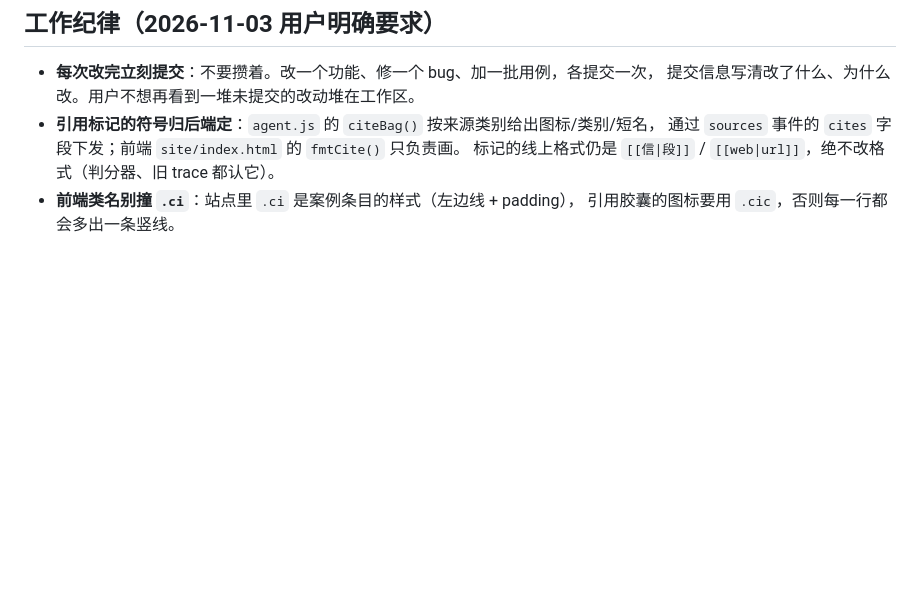
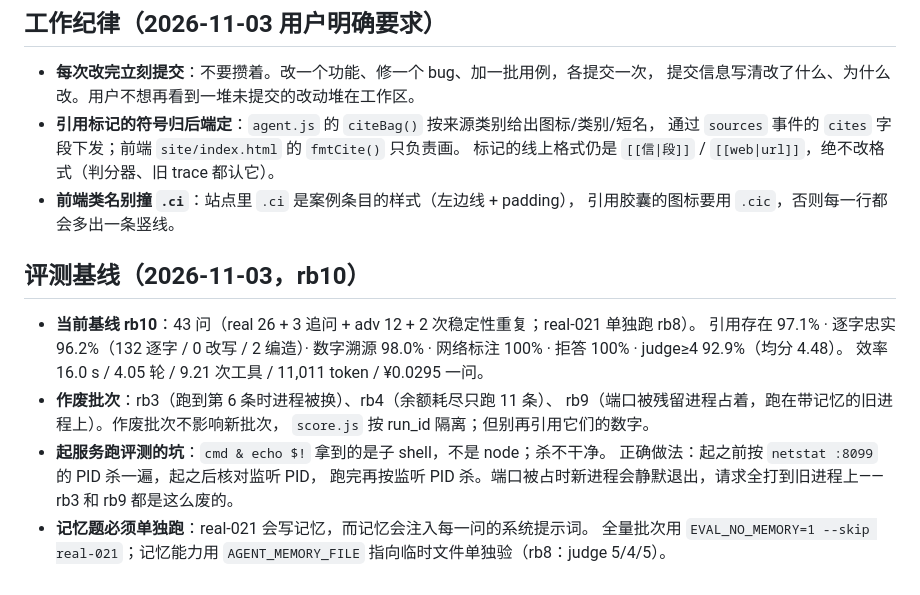
Before and after one commit to DrYuany/buffett-letters-zh, a Markdown page: .workbuddy/memory/MEMORY.md, the part around the change. Drawn GitHub-style; blank space fills up the shorter version.

Commit message:
工作记忆：rb10 基线、作废批次、起服务跑评测的 PID 坑

```diff
--- a/.workbuddy/memory/MEMORY.md
+++ b/.workbuddy/memory/MEMORY.md
@@ -60,3 +60,20 @@
   标记的线上格式仍是 `[[信|段]]` / `[[web|url]]`，绝不改格式（判分器、旧 trace 都认它）。
 - **前端类名别撞 `.ci`**：站点里 `.ci` 是案例条目的样式（左边线 + padding），
   引用胶囊的图标要用 `.cic`，否则每一行都会多出一条竖线。
+
+## 评测基线（2026-11-03，rb10）
+
+- **当前基线 rb10**：43 问（real 26 + 3 追问 + adv 12 + 2 次稳定性重复；real-021 单独跑 rb8）。
+  引用存在 97.1% · 逐字忠实 96.2%（132 逐字 / 0 改写 / 2 编造）· 数字溯源 98.0% ·
+  网络标注 100% · 拒答 100% · judge≥4 92.9%（均分 4.48）。
+  效率 16.0 s / 4.05 轮 / 9.21 次工具 / 11,011 token / ¥0.0295 一问。
+- **作废批次**：rb3（跑到第 6 条时进程被换）、rb4（余额耗尽只跑 11 条）、
+  rb9（端口被残留进程占着，跑在带记忆的旧进程上）。作废批次不影响新批次，
+  `score.js` 按 run_id 隔离；但别再引用它们的数字。
+- **起服务跑评测的坑**：`cmd & echo $!` 拿到的是子 shell，不是 node；杀不干净。
+  正确做法：起之前按 `netstat :8099` 的 PID 杀一遍，起之后核对监听 PID，
+  跑完再按监听 PID 杀。端口被占时新进程会静默退出，请求全打到旧进程上——
+  rb3 和 rb9 都是这么废的。
+- **记忆题必须单独跑**：real-021 会写记忆，而记忆会注入每一问的系统提示词。
+  全量批次用 `EVAL_NO_MEMORY=1 --skip real-021`；记忆能力用 `AGENT_MEMORY_FILE`
+  指向临时文件单独验（rb8：judge 5/4/5）。
```
